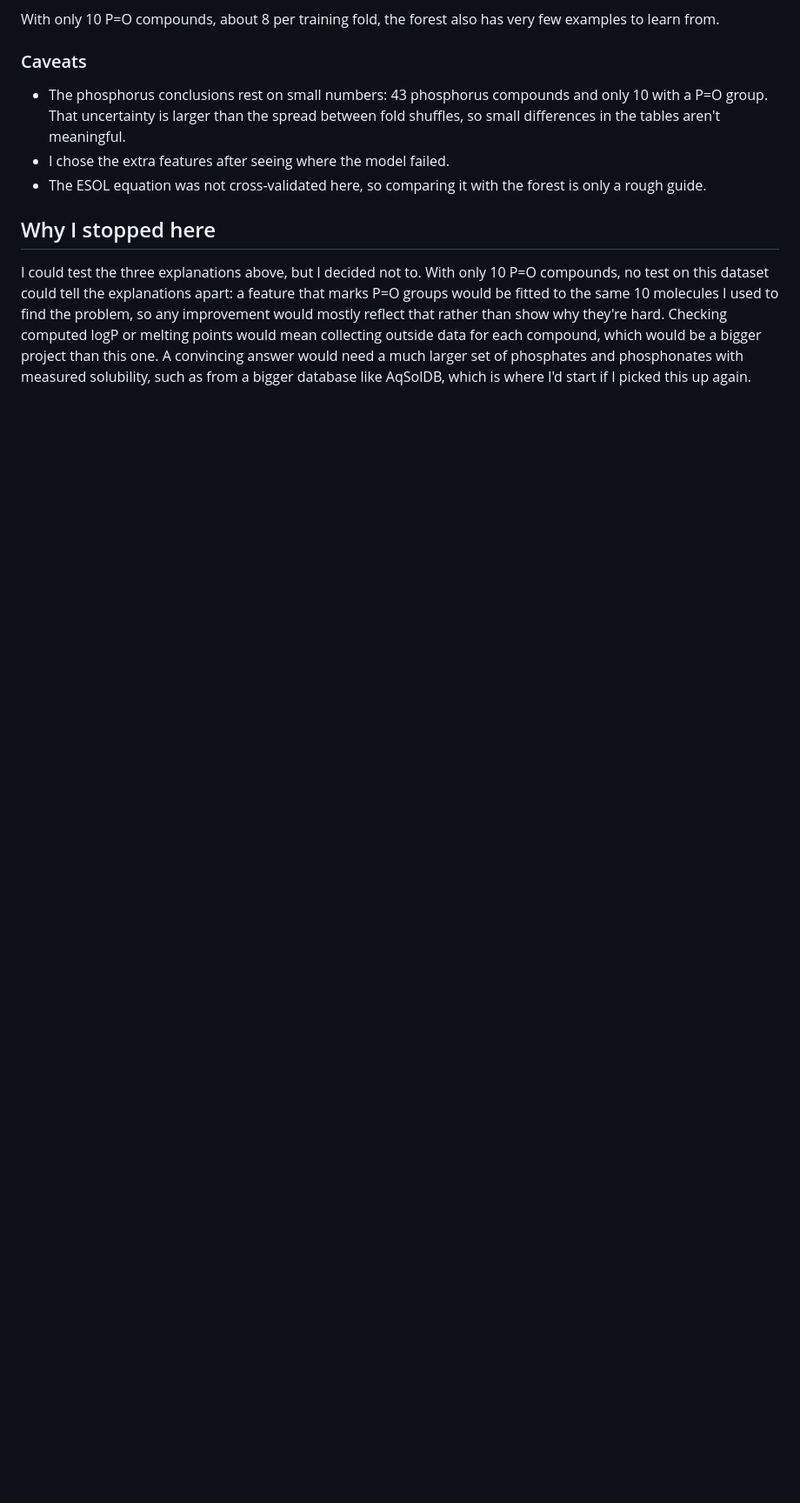
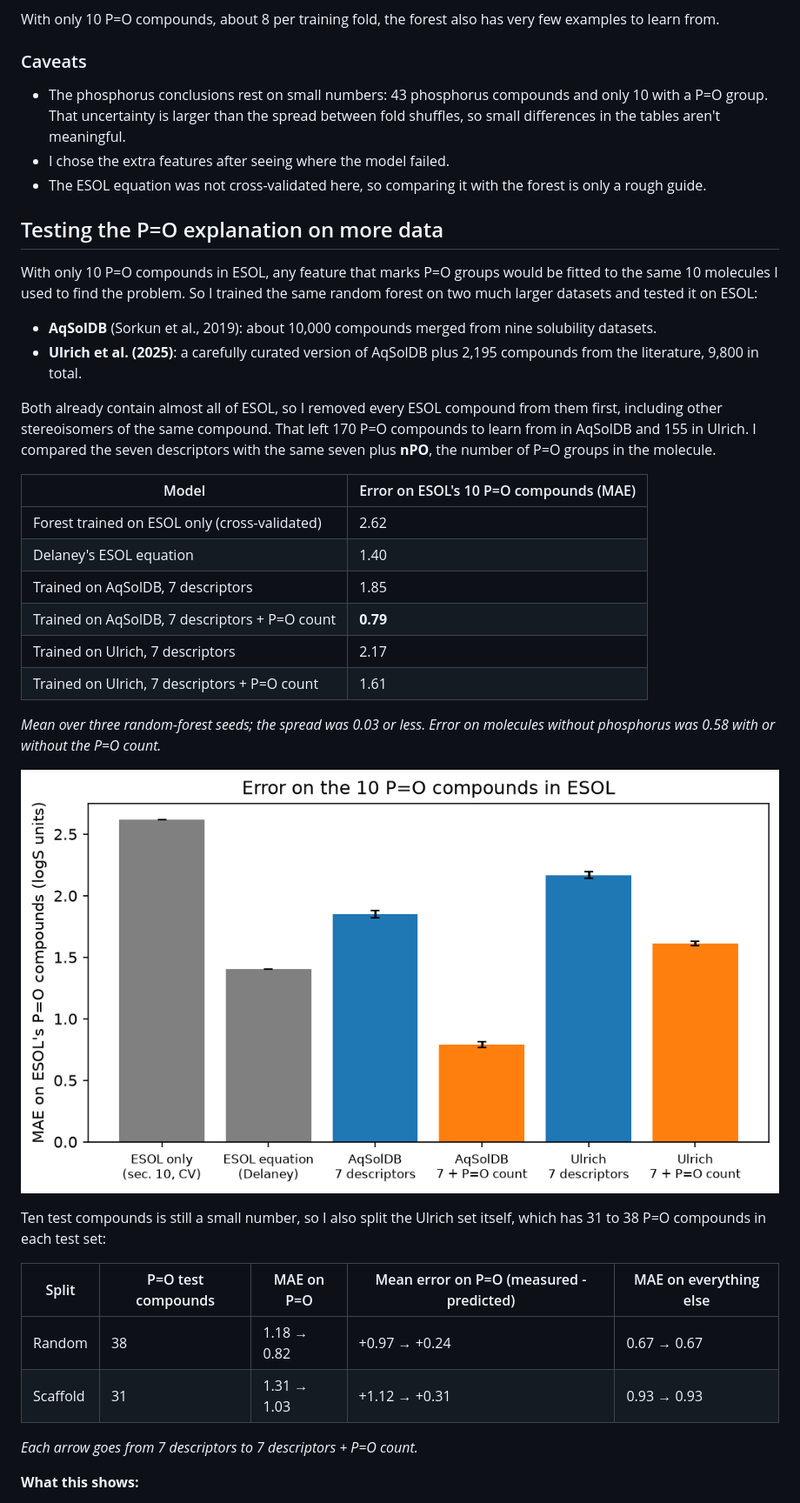
Before and after one commit to Ash679-ux/chem-ml-solubility, a Markdown page: README.md, the part around one of its changes. Shown at 87% size. Drawn GitHub-style; pictures changed too: po_external.png (added); blank space fills up the shorter version.

Commit message:
Test the P=O explanation on AqSolDB and Ulrich et al. data

```diff
--- a/README.md
+++ b/README.md
@@ -100,6 +101,36 @@ With only 10 P=O compounds, about 8 per training fold, the forest also has very
 - I chose the extra features after seeing where the model failed.
 - The ESOL equation was not cross-validated here, so comparing it with the forest is only a rough guide.
 
-## Why I stopped here
+## Testing the P=O explanation on more data
 
-I could test the three explanations above, but I decided not to. With only 10 P=O compounds, no test on this dataset could tell the explanations apart: a feature that marks P=O groups would be fitted to the same 10 molecules I used to find the problem, so any improvement would mostly reflect that rather than show why they're hard. Checking computed logP or melting points would mean collecting outside data for each compound, which would be a bigger project than this one. A convincing answer would need a much larger set of phosphates and phosphonates with measured solubility, such as from a bigger database like AqSolDB, which is where I'd start if I picked this up again.
+With only 10 P=O compounds in ESOL, any feature that marks P=O groups would be fitted to the same 10 molecules I used to find the problem. So I trained the same random forest on two much larger datasets and tested it on ESOL:
+
+- **AqSolDB** (Sorkun et al., 2019): about 10,000 compounds merged from nine solubility datasets.
+- **Ulrich et al. (2025)**: a carefully curated version of AqSolDB plus 2,195 compounds from the literature, 9,800 in total.
+
+Both already contain almost all of ESOL, so I removed every ESOL compound from them first, including other stereoisomers of the same compound. That left 170 P=O compounds to learn from in AqSolDB and 155 in Ulrich. I compared the seven descriptors with the same seven plus **nPO**, the number of P=O groups in the molecule.
+
+| Model | Error on ESOL's 10 P=O compounds (MAE) |
+|---|---|
+| Forest trained on ESOL only (cross-validated) | 2.62 |
+| Delaney's ESOL equation | 1.40 |
+| Trained on AqSolDB, 7 descriptors | 1.85 |
+| Trained on AqSolDB, 7 descriptors + P=O count | **0.79** |
+| Trained on Ulrich, 7 descriptors | 2.17 |
+| Trained on Ulrich, 7 descriptors + P=O count | 1.61 |
+
+*Mean over three random-forest seeds; the spread was 0.03 or less. Error on molecules without phosphorus was 0.58 with or without the P=O count.*
+
+![Error on the P=O compounds](po_external.png)
+
+Ten test compounds is still a small number, so I also split the Ulrich set itself, which has 31 to 38 P=O compounds in each test set:
+
+| Split | P=O test compounds | MAE on P=O | Mean error on P=O (measured - predicted) | MAE on everything else |
+|---|---|---|---|---|
+| Random | 38 | 1.18 → 0.82 | +0.97 → +0.24 | 0.67 → 0.67 |
+| Scaffold | 31 | 1.31 → 1.03 | +1.12 → +0.31 | 0.93 → 0.93 |
+
+*Each arrow goes from 7 descriptors to 7 descriptors + P=O count.*
+
+**What this shows:**
+
```
Also changed, not shown: other parts of README.md (+20 -5 lines), 5 other files.
